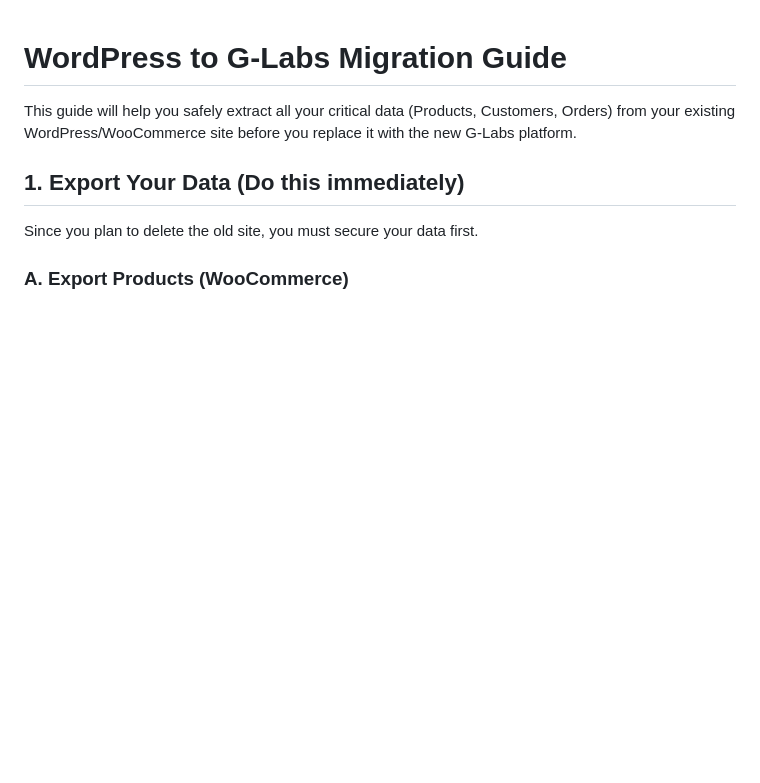
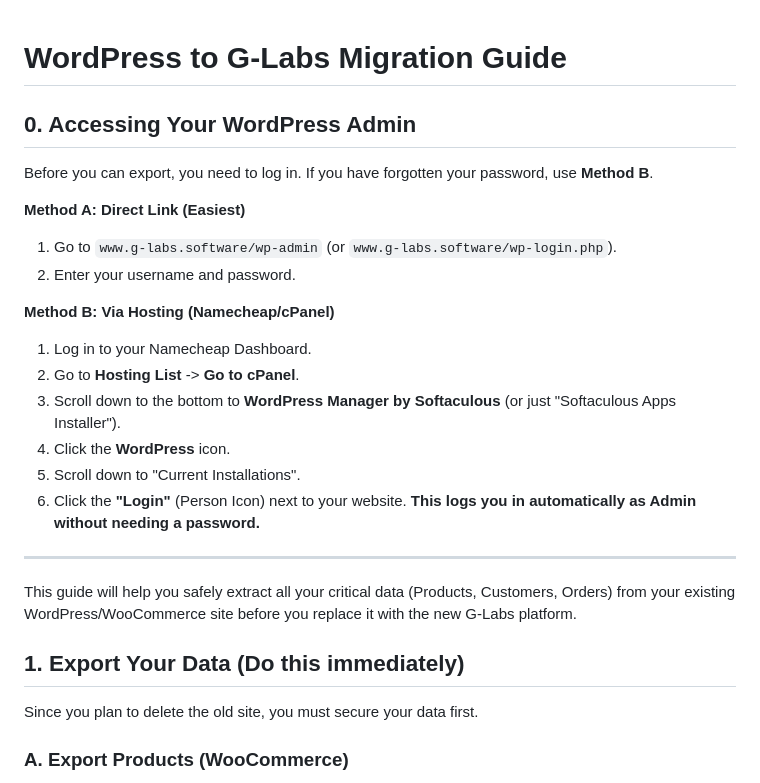
Before and after one commit to desidereo/Apex-Pro-Group, a Markdown page: Websites/G_Labs/MIGRATION_GUIDE.md, the part around the change. Drawn GitHub-style; blank space fills up the shorter version.

Commit message:
Update migration guide with WP login instructions

```diff
--- a/Websites/G_Labs/MIGRATION_GUIDE.md
+++ b/Websites/G_Labs/MIGRATION_GUIDE.md
@@ -1,4 +1,21 @@
 # WordPress to G-Labs Migration Guide
+
+## 0. Accessing Your WordPress Admin
+Before you can export, you need to log in. If you have forgotten your password, use **Method B**.
+
+**Method A: Direct Link (Easiest)**
+1.  Go to `www.g-labs.software/wp-admin` (or `www.g-labs.software/wp-login.php`).
+2.  Enter your username and password.
+
+**Method B: Via Hosting (Namecheap/cPanel)**
+1.  Log in to your Namecheap Dashboard.
+2.  Go to **Hosting List** -> **Go to cPanel**.
+3.  Scroll down to the bottom to **WordPress Manager by Softaculous** (or just "Softaculous Apps Installer").
+4.  Click the **WordPress** icon.
+5.  Scroll down to "Current Installations".
+6.  Click the **"Login"** (Person Icon) next to your website. **This logs you in automatically as Admin without needing a password.**
+
+---
 
 This guide will help you safely extract all your critical data (Products, Customers, Orders) from your existing WordPress/WooCommerce site before you replace it with the new G-Labs platform.
 
```
